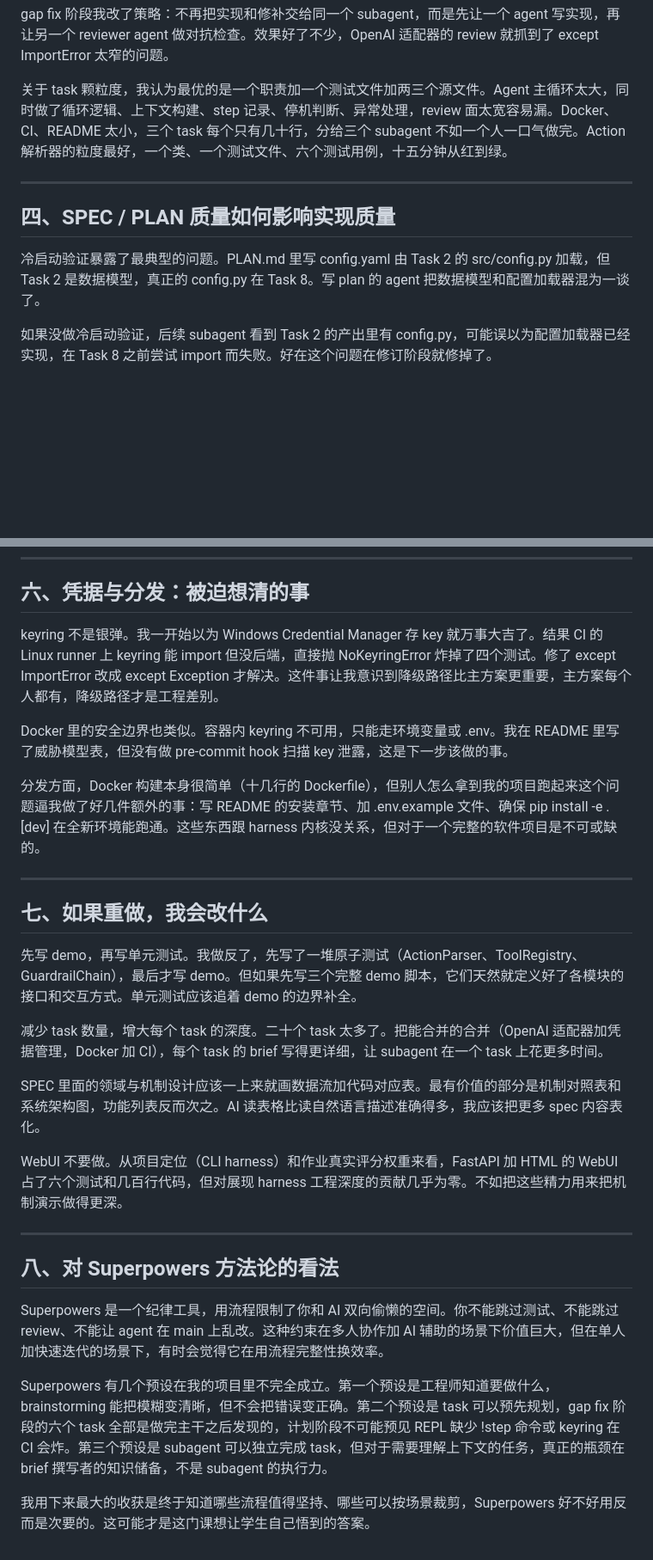
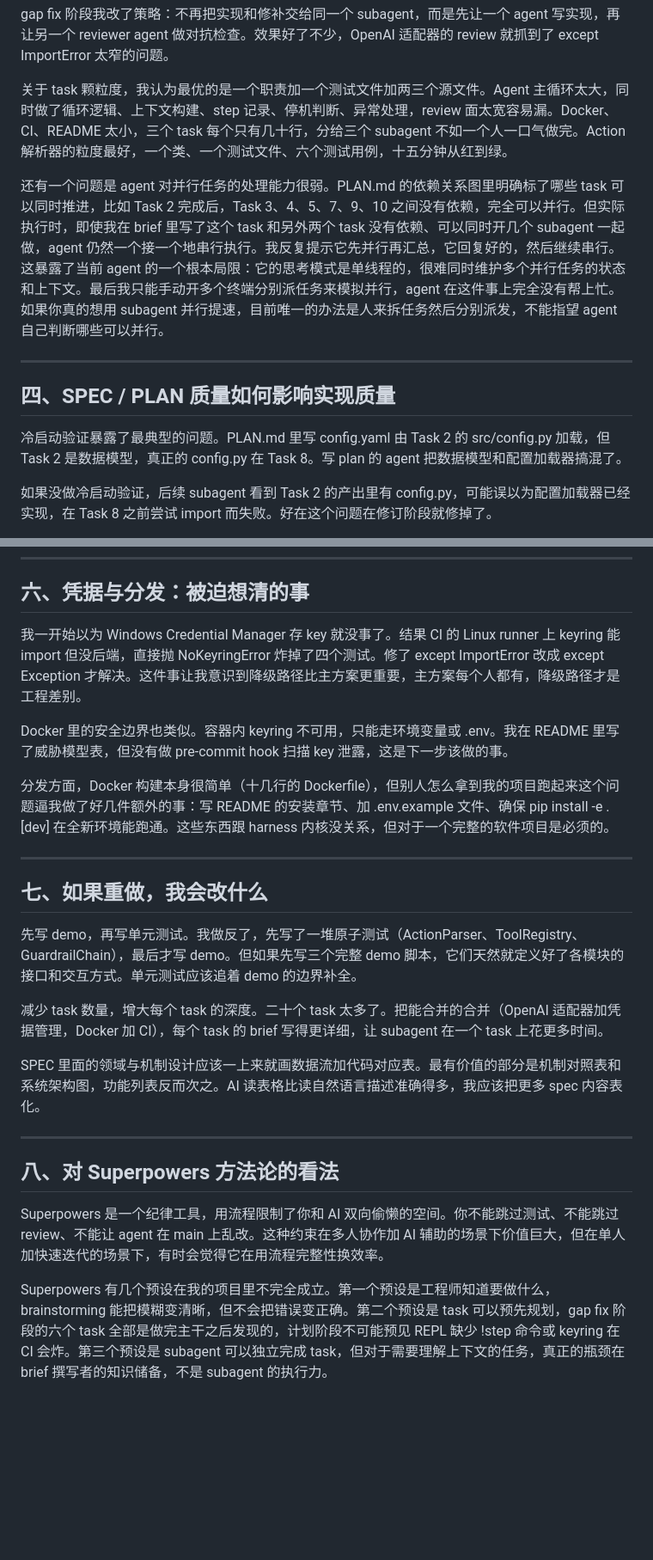
Before and after one commit to YBiiing/YB-agent, a Markdown page: docs/REFLECTION.md, 2 parts joined by grey strips. Shown at 86% size. Drawn GitHub-style; blank space fills up the shorter version.

Commit message:
REFLECTION内容修改

```diff
--- a/docs/REFLECTION.md
+++ b/docs/REFLECTION.md
@@ -42,11 +42,13 @@ gap fix 阶段我改了策略：不再把实现和修补交给同一个 subagent
 
 关于 task 颗粒度，我认为最优的是一个职责加一个测试文件加两三个源文件。Agent 主循环太大，同时做了循环逻辑、上下文构建、step 记录、停机判断、异常处理，review 面太宽容易漏。Docker、CI、README 太小，三个 task 每个只有几十行，分给三个 subagent 不如一个人一口气做完。Action 解析器的粒度最好，一个类、一个测试文件、六个测试用例，十五分钟从红到绿。
 
+还有一个问题是 agent 对并行任务的处理能力很弱。PLAN.md 的依赖关系图里明确标了哪些 task 可以同时推进，比如 Task 2 完成后，Task 3、4、5、7、9、10 之间没有依赖，完全可以并行。但实际执行时，即使我在 brief 里写了这个 task 和另外两个 task 没有依赖、可以同时开几个 subagent 一起做，agent 仍然一个接一个地串行执行。我反复提示它先并行再汇总，它回复好的，然后继续串行。这暴露了当前 agent 的一个根本局限：它的思考模式是单线程的，很难同时维护多个并行任务的状态和上下文。最后我只能手动开多个终端分别派任务来模拟并行，agent 在这件事上完全没有帮上忙。如果你真的想用 subagent 并行提速，目前唯一的办法是人来拆任务然后分别派发，不能指望 agent 自己判断哪些可以并行。
+
 ---
 
 ## 四、SPEC / PLAN 质量如何影响实现质量
 
-冷启动验证暴露了最典型的问题。PLAN.md 里写 config.yaml 由 Task 2 的 src/config.py 加载，但 Task 2 是数据模型，真正的 config.py 在 Task 8。写 plan 的 agent 把数据模型和配置加载器混为一谈了。
+冷启动验证暴露了最典型的问题。PLAN.md 里写 config.yaml 由 Task 2 的 src/config.py 加载，但 Task 2 是数据模型，真正的 config.py 在 Task 8。写 plan 的 agent 把数据模型和配置加载器搞混了。
 
 如果没做冷启动验证，后续 subagent 看到 Task 2 的产出里有 config.py，可能误以为配置加载器已经实现，在 Task 8 之前尝试 import 而失败。好在这个问题在修订阶段就修掉了。
 
@@ -68,11 +70,11 @@ gap fix 阶段我改了策略：不再把实现和修补交给同一个 subagent
 
 ## 六、凭据与分发：被迫想清的事
 
-keyring 不是银弹。我一开始以为 Windows Credential Manager 存 key 就万事大吉了。结果 CI 的 Linux runner 上 keyring 能 import 但没后端，直接抛 NoKeyringError 炸掉了四个测试。修了 except ImportError 改成 except Exception 才解决。这件事让我意识到降级路径比主方案更重要，主方案每个人都有，降级路径才是工程差别。
+我一开始以为 Windows Credential Manager 存 key 就没事了。结果 CI 的 Linux runner 上 keyring 能 import 但没后端，直接抛 NoKeyringError 炸掉了四个测试。修了 except ImportError 改成 except Exception 才解决。这件事让我意识到降级路径比主方案更重要，主方案每个人都有，降级路径才是工程差别。
 
 Docker 里的安全边界也类似。容器内 keyring 不可用，只能走环境变量或 .env。我在 README 里写了威胁模型表，但没有做 pre-commit hook 扫描 key 泄露，这是下一步该做的事。
 
-分发方面，Docker 构建本身很简单（十几行的 Dockerfile），但别人怎么拿到我的项目跑起来这个问题逼我做了好几件额外的事：写 README 的安装章节、加 .env.example 文件、确保 pip install -e .[dev] 在全新环境能跑通。这些东西跟 harness 内核没关系，但对于一个完整的软件项目是不可或缺的。
+分发方面，Docker 构建本身很简单（十几行的 Dockerfile），但别人怎么拿到我的项目跑起来这个问题逼我做了好几件额外的事：写 README 的安装章节、加 .env.example 文件、确保 pip install -e .[dev] 在全新环境能跑通。这些东西跟 harness 内核没关系，但对于一个完整的软件项目是必须的。
 
 ---
 
@@ -84,8 +86,6 @@ Docker 里的安全边界也类似。容器内 keyring 不可用，只能走环
 
 SPEC 里面的领域与机制设计应该一上来就画数据流加代码对应表。最有价值的部分是机制对照表和系统架构图，功能列表反而次之。AI 读表格比读自然语言描述准确得多，我应该把更多 spec 内容表化。
 
-WebUI 不要做。从项目定位（CLI harness）和作业真实评分权重来看，FastAPI 加 HTML 的 WebUI 占了六个测试和几百行代码，但对展现 harness 工程深度的贡献几乎为零。不如把这些精力用来把机制演示做得更深。
-
 ---
 
 ## 八、对 Superpowers 方法论的看法
@@ -93,5 +93,3 @@ WebUI 不要做。从项目定位（CLI harness）和作业真实评分权重来
 Superpowers 是一个纪律工具，用流程限制了你和 AI 双向偷懒的空间。你不能跳过测试、不能跳过 review、不能让 agent 在 main 上乱改。这种约束在多人协作加 AI 辅助的场景下价值巨大，但在单人加快速迭代的场景下，有时会觉得它在用流程完整性换效率。
 
 Superpowers 有几个预设在我的项目里不完全成立。第一个预设是工程师知道要做什么，brainstorming 能把模糊变清晰，但不会把错误变正确。第二个预设是 task 可以预先规划，gap fix 阶段的六个 task 全部是做完主干之后发现的，计划阶段不可能预见 REPL 缺少 !step 命令或 keyring 在 CI 会炸。第三个预设是 subagent 可以独立完成 task，但对于需要理解上下文的任务，真正的瓶颈在 brief 撰写者的知识储备，不是 subagent 的执行力。
-
-我用下来最大的收获是终于知道哪些流程值得坚持、哪些可以按场景裁剪，Superpowers 好不好用反而是次要的。这可能才是这门课想让学生自己悟到的答案。
```
